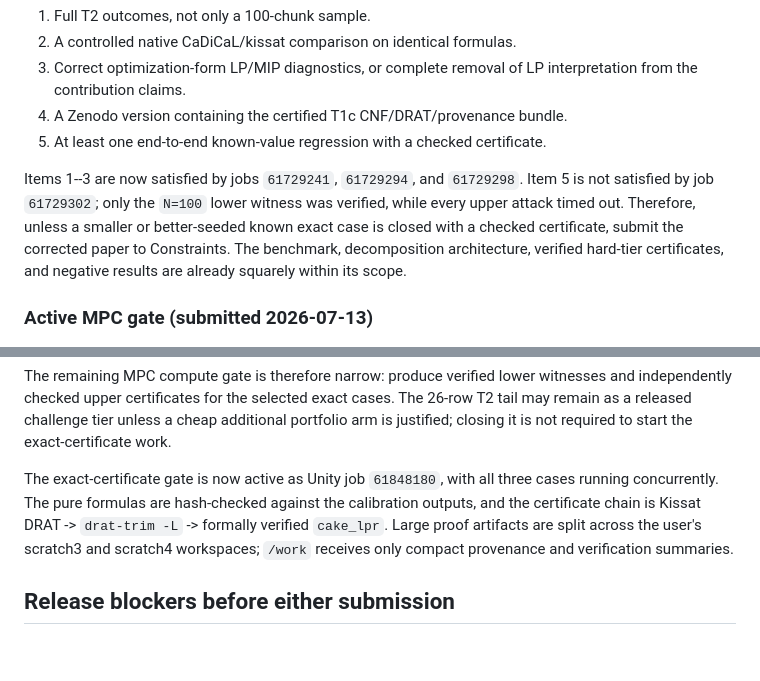
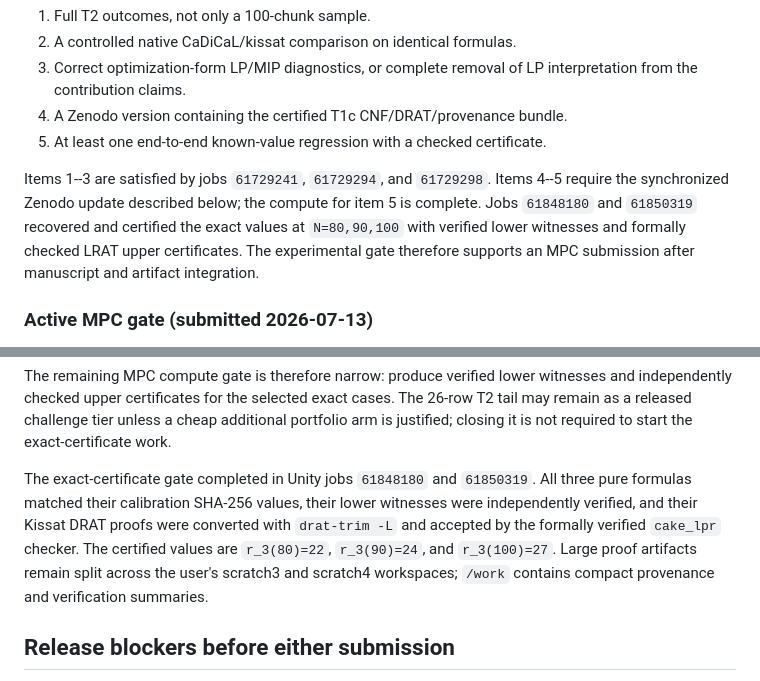
Before and after one commit to memoatwit/erdos_1194, a Markdown page: erdos_r3/paper/VENUE_AND_EXPERIMENT_PLAN.md, 2 parts joined by grey strips. Rendered like a GitHub page; blank space fills up the shorter version.

```diff
--- a/erdos_r3/paper/VENUE_AND_EXPERIMENT_PLAN.md
+++ b/erdos_r3/paper/VENUE_AND_EXPERIMENT_PLAN.md
@@ -134,13 +134,12 @@ Target MPC if all of the following are available:
 4. A Zenodo version containing the certified T1c CNF/DRAT/provenance bundle.
 5. At least one end-to-end known-value regression with a checked certificate.
 
-Items 1--3 are now satisfied by jobs `61729241`, `61729294`, and `61729298`.
-Item 5 is not satisfied by job `61729302`; only the `N=100` lower witness was
-verified, while every upper attack timed out. Therefore, unless a smaller or
-better-seeded known exact case is closed with a checked certificate, submit the
-corrected paper to Constraints. The benchmark,
-decomposition architecture, verified hard-tier certificates, and negative
-results are already squarely within its scope.
+Items 1--3 are satisfied by jobs `61729241`, `61729294`, and `61729298`.
+Items 4--5 require the synchronized Zenodo update described below; the compute
+for item 5 is complete. Jobs `61848180` and `61850319` recovered and certified
+the exact values at `N=80,90,100` with verified lower witnesses and formally
+checked LRAT upper certificates. The experimental gate therefore supports an
+MPC submission after manuscript and artifact integration.
 
 ### Active MPC gate (submitted 2026-07-13)
 
@@ -169,12 +168,14 @@ cases. The 26-row T2 tail may remain as a released challenge tier unless a
 cheap additional portfolio arm is justified; closing it is not required to
 start the exact-certificate work.
 
-The exact-certificate gate is now active as Unity job `61848180`, with all
-three cases running concurrently. The pure formulas are hash-checked against
-the calibration outputs, and the certificate chain is Kissat DRAT ->
-`drat-trim -L` -> formally verified `cake_lpr`. Large proof artifacts are
-split across the user's scratch3 and scratch4 workspaces; `/work` receives
-only compact provenance and verification summaries.
+The exact-certificate gate completed in Unity jobs `61848180` and `61850319`.
+All three pure formulas matched their calibration SHA-256 values, their lower
+witnesses were independently verified, and their Kissat DRAT proofs were
+converted with `drat-trim -L` and accepted by the formally verified
+`cake_lpr` checker. The certified values are `r_3(80)=22`, `r_3(90)=24`, and
+`r_3(100)=27`. Large proof artifacts remain split across the user's scratch3
+and scratch4 workspaces; `/work` contains compact provenance and verification
+summaries.
 
 ## Release blockers before either submission
 
```
Also changed, not shown: erdos_r3/SESSION_HANDOFF.md (+19 -1 lines).
